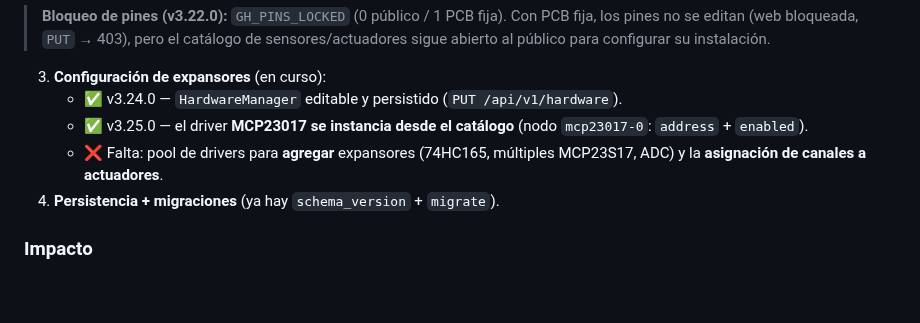
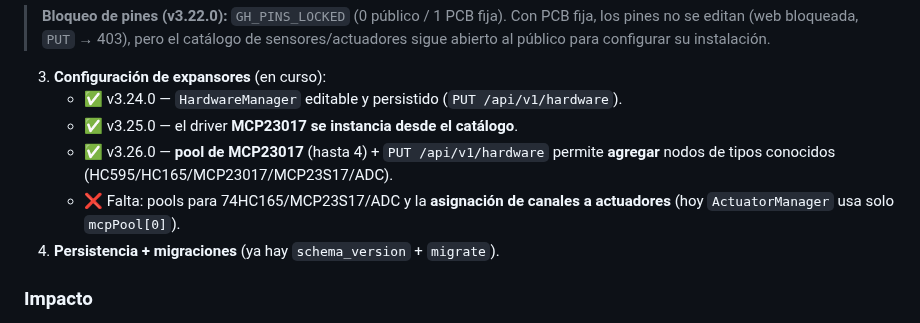
Before and after one commit to AlessandroKlein/Invernadero, a Markdown page: docs/MEJORAS.md, the part around the change. Rendered like a GitHub page; blank space fills up the shorter version.

```diff
--- a/docs/MEJORAS.md
+++ b/docs/MEJORAS.md
@@ -287,10 +287,11 @@ sin tocar código; la configuración **de hardware** todavía es compile-time.
 > de sensores/actuadores sigue abierto al público para configurar su instalación.
 3. **Configuración de expansores** (en curso):
    - ✅ v3.24.0 — `HardwareManager` editable y persistido (`PUT /api/v1/hardware`).
-   - ✅ v3.25.0 — el driver **MCP23017 se instancia desde el catálogo** (nodo
-     `mcp23017-0`: `address` + `enabled`).
-   - ❌ Falta: pool de drivers para **agregar** expansores (74HC165, múltiples
-     MCP23S17, ADC) y la **asignación de canales a actuadores**.
+   - ✅ v3.25.0 — el driver **MCP23017 se instancia desde el catálogo**.
+   - ✅ v3.26.0 — **pool de MCP23017** (hasta 4) + `PUT /api/v1/hardware` permite
+     **agregar** nodos de tipos conocidos (HC595/HC165/MCP23017/MCP23S17/ADC).
+   - ❌ Falta: pools para 74HC165/MCP23S17/ADC y la **asignación de canales a
+     actuadores** (hoy `ActuatorManager` usa solo `mcpPool[0]`).
 4. **Persistencia + migraciones** (ya hay `schema_version` + `migrate`).
 
 ### Impacto
```
Also changed, not shown: CHANGELOG.md (+7 -0 lines).
